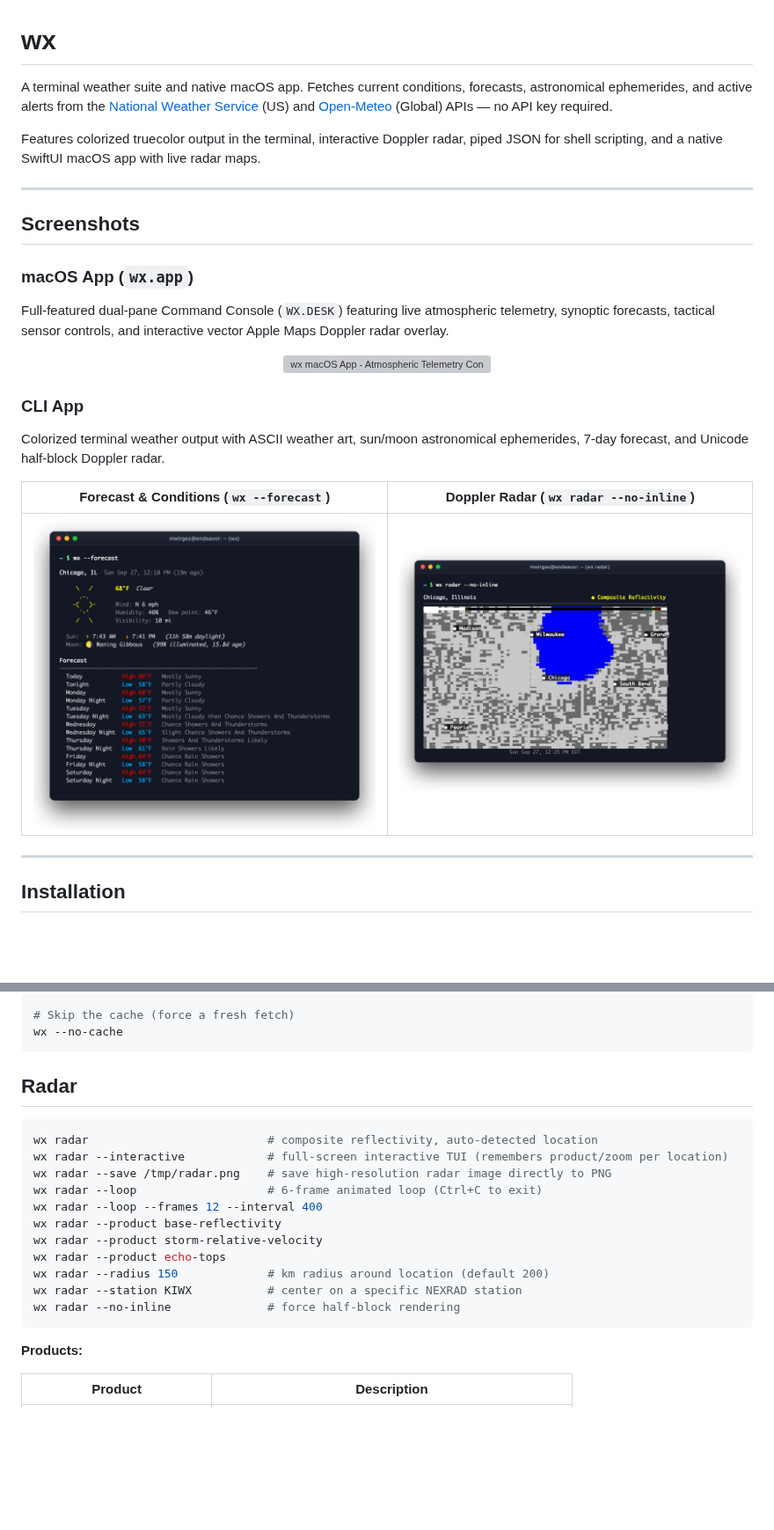
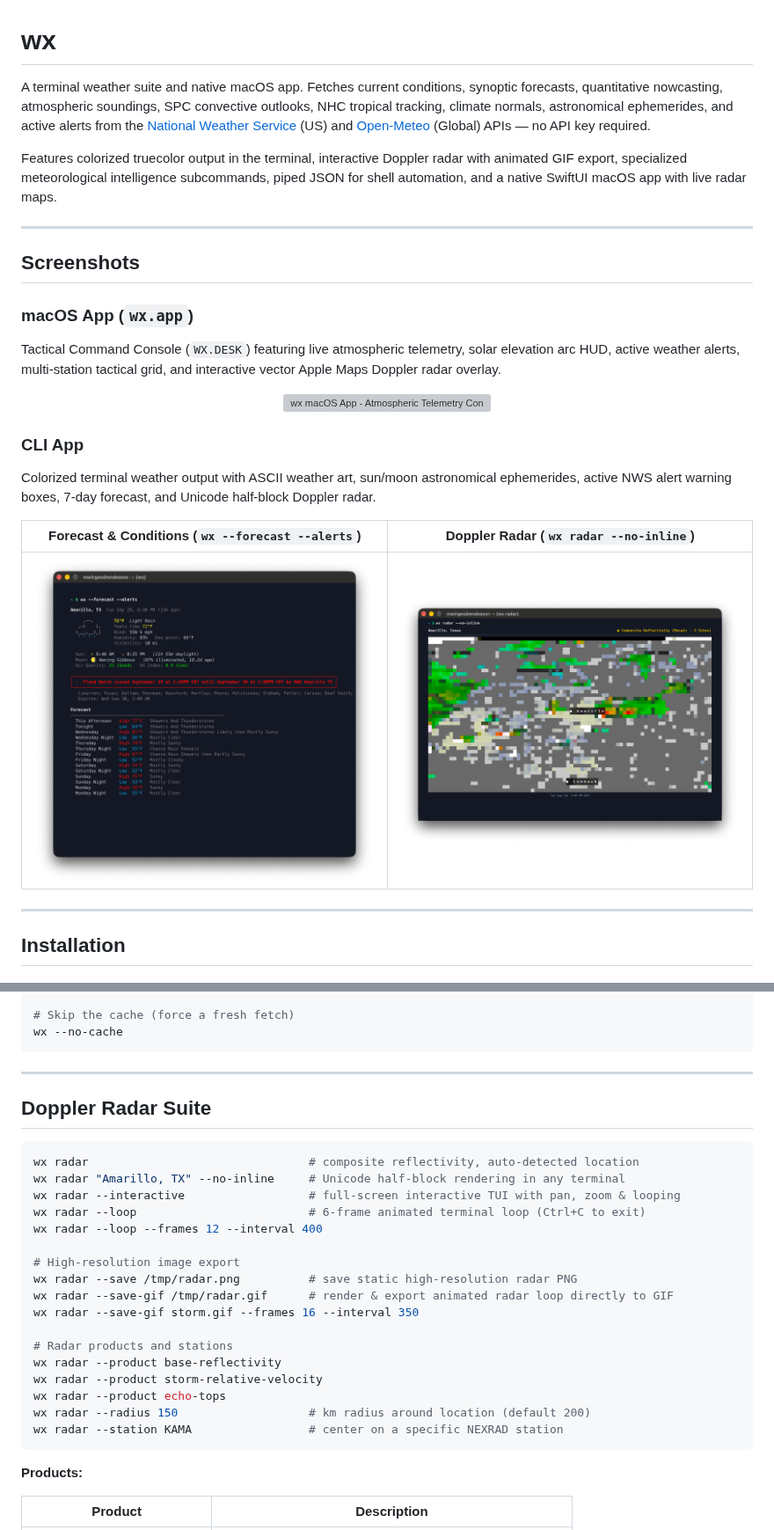
Before and after one commit to mwirges/wx, a Markdown page: README.md, 2 parts joined by grey strips. Shown at 88% size. Rendered like a GitHub page; pictures changed too: docs/screenshots/wx-cli-forecast.png, docs/screenshots/wx-cli-radar.png; blank space fills up the shorter version; grey boxes are pictures that could not be loaded.

Commit message:
docs: refresh README with new subcommands and screenshots for alert location

````diff
--- a/README.md
+++ b/README.md
@@ -1,8 +1,8 @@
 # wx
 
-A terminal weather suite and native macOS app. Fetches current conditions, forecasts, astronomical ephemerides, and active alerts from the [National Weather Service](https://www.weather.gov) (US) and [Open-Meteo](https://open-meteo.com) (Global) APIs — no API key required.
+A terminal weather suite and native macOS app. Fetches current conditions, synoptic forecasts, quantitative nowcasting, atmospheric soundings, SPC convective outlooks, NHC tropical tracking, climate normals, astronomical ephemerides, and active alerts from the [National Weather Service](https://www.weather.gov) (US) and [Open-Meteo](https://open-meteo.com) (Global) APIs — no API key required.
 
-Features colorized truecolor output in the terminal, interactive Doppler radar, piped JSON for shell scripting, and a native SwiftUI macOS app with live radar maps.
+Features colorized truecolor output in the terminal, interactive Doppler radar with animated GIF export, specialized meteorological intelligence subcommands, piped JSON for shell automation, and a native SwiftUI macOS app with live radar maps.
 
 ---
 
@@ -10,7 +10,7 @@ Features colorized truecolor output in the terminal, interactive Doppler radar,
 
 ### macOS App (`wx.app`)
 
-Full-featured dual-pane Command Console (`WX.DESK`) featuring live atmospheric telemetry, synoptic forecasts, tactical sensor controls, and interactive vector Apple Maps Doppler radar overlay.
+Tactical Command Console (`WX.DESK`) featuring live atmospheric telemetry, solar elevation arc HUD, active weather alerts, multi-station tactical grid, and interactive vector Apple Maps Doppler radar overlay.
 
 <p align="center">
   <img src="docs/screenshots/wx-mac-desk.png" alt="wx macOS App - Atmospheric Telemetry Console" width="850">
@@ -18,9 +18,9 @@ Full-featured dual-pane Command Console (`WX.DESK`) featuring live atmospheric t
 
 ### CLI App
 
-Colorized terminal weather output with ASCII weather art, sun/moon astronomical ephemerides, 7-day forecast, and Unicode half-block Doppler radar.
+Colorized terminal weather output with ASCII weather art, sun/moon astronomical ephemerides, active NWS alert warning boxes, 7-day forecast, and Unicode half-block Doppler radar.
 
-| Forecast & Conditions (`wx --forecast`) | Doppler Radar (`wx radar --no-inline`) |
+| Forecast & Conditions (`wx --forecast --alerts`) | Doppler Radar (`wx radar --no-inline`) |
 |:---:|:---:|
 | <img src="docs/screenshots/wx-cli-forecast.png" alt="wx CLI Forecast & Current Conditions" width="420"> | <img src="docs/screenshots/wx-cli-radar.png" alt="wx CLI Doppler Radar" width="420"> |
 
@@ -117,20 +126,28 @@ wx -l 10001 | jq .conditions.temperature_f
 wx --no-cache
 ```
 
-## Radar
+---
+
+## Doppler Radar Suite
 
 ```bash
-wx radar                          # composite reflectivity, auto-detected location
-wx radar --interactive            # full-screen interactive TUI (remembers product/zoom per location)
-wx radar --save /tmp/radar.png    # save high-resolution radar image directly to PNG
-wx radar --loop                   # 6-frame animated loop (Ctrl+C to exit)
+wx radar                                # composite reflectivity, auto-detected location
+wx radar "Amarillo, TX" --no-inline     # Unicode half-block rendering in any terminal
+wx radar --interactive                  # full-screen interactive TUI with pan, zoom & looping
+wx radar --loop                         # 6-frame animated terminal loop (Ctrl+C to exit)
 wx radar --loop --frames 12 --interval 400
+
+# High-resolution image export
+wx radar --save /tmp/radar.png          # save static high-resolution radar PNG
+wx radar --save-gif /tmp/radar.gif      # render & export animated radar loop directly to GIF
+wx radar --save-gif storm.gif --frames 16 --interval 350
+
+# Radar products and stations
 wx radar --product base-reflectivity
 wx radar --product storm-relative-velocity
 wx radar --product echo-tops
-wx radar --radius 150             # km radius around location (default 200)
-wx radar --station KIWX           # center on a specific NEXRAD station
-wx radar --no-inline              # force half-block rendering
+wx radar --radius 150                   # km radius around location (default 200)
+wx radar --station KAMA                 # center on a specific NEXRAD station
 ```
 
 **Products:**
````
Also changed, not shown: other parts of README.md (+256 -158 lines), 1 other file.
